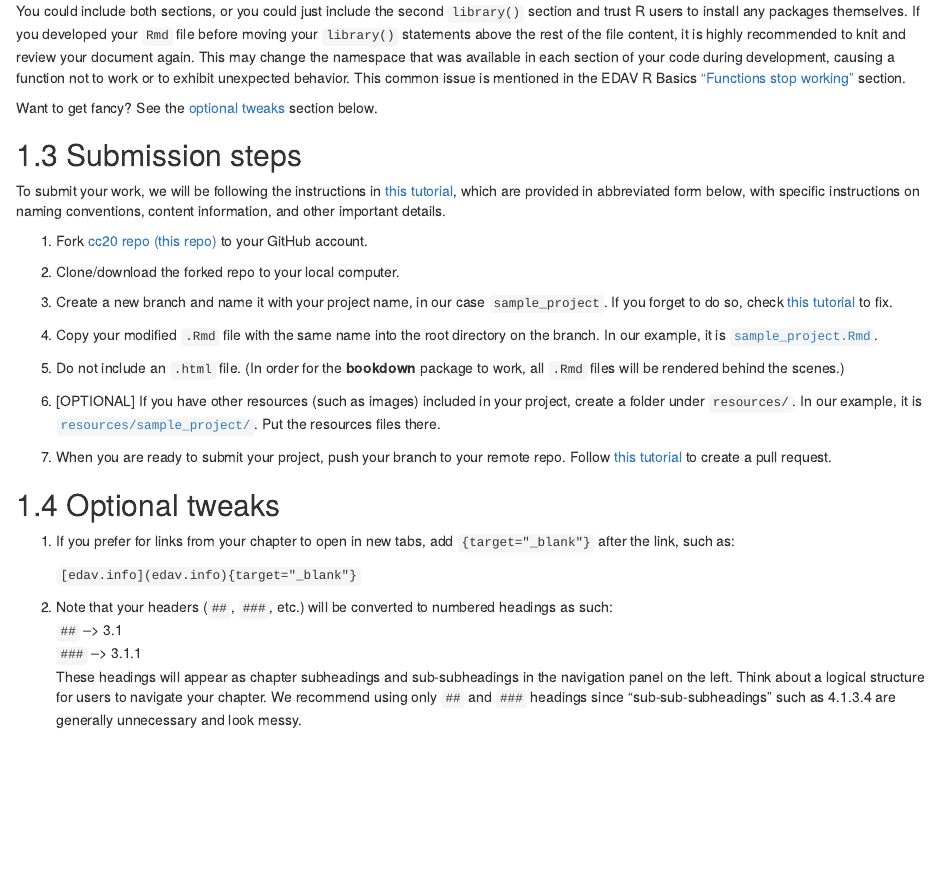
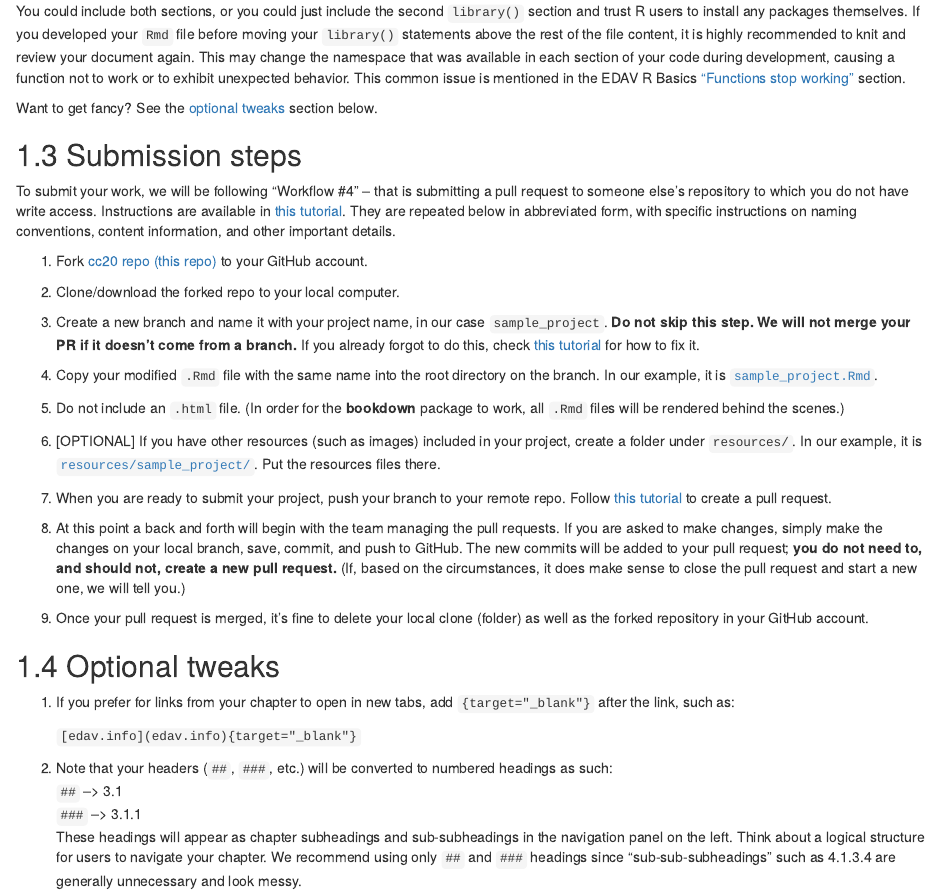
Before and after one commit to jtr13/cc20, an R Markdown document (index.Rmd): the page in a window 1100 px wide, from 1530 px down. Rendered offline with R 4.5, knitr and Pandoc, with nearby package versions; drawn as R Markdown's standard HTML page in place of the format the file asks for.

Commit message:
edit submission instructions, render

```diff
--- a/index.Rmd
+++ b/index.Rmd
@@ -81,13 +81,13 @@ Want to get fancy? See the [optional tweaks](#optional-tweaks) section below.
 
 ## Submission steps
 
-To submit your work, we will be following the instructions in [this tutorial](https://edav.info/github.html#st-pr-on-another-repo-with-branching){target="_blank"}, which are provided in abbreviated form below, with specific instructions on naming conventions, content information, and other important details.
+To submit your work, we will be following "Workflow #4" -- that is submitting a pull request to someone else's repository to which you do not have write access. Instructions are available in [this tutorial](https://edav.info/github.html#st-pr-on-another-repo-with-branching){target="_blank"}. They are repeated below in abbreviated form, with specific instructions on naming conventions, content information, and other important details.
 
 1. Fork [cc20 repo (this repo)](https://github.com/jtr13/cc20){target="_blank"} to your GitHub account.
 
 2. Clone/download the forked repo to your local computer.
 
-3. Create a new branch and name it with your project name, in our case `sample_project`. If you forget to do so, check [this tutorial](https://edav.info/github.html#fixing-mistakes) to fix.
+3. Create a new branch and name it with your project name, in our case `sample_project`. **Do not skip this step. We will not merge your PR if it doesn't come from a branch.** If you already forgot to do this, check [this tutorial](https://edav.info/github.html#fixing-mistakes) for how to fix it.
 
 4. Copy your modified `.Rmd` file with the same name into the root directory on the branch. In our example, it is [`sample_project.Rmd`](sample_project.Rmd){target="_blank"}.
 
@@ -96,6 +96,10 @@ To submit your work, we will be following the instructions in [this tutorial](ht
 6. [OPTIONAL] If you have other resources (such as images) included in your project, create a folder under `resources/`. In our example, it is [`resources/sample_project/`](resources/sample_project){target="_blank"}. Put the resources files there.
 
 7. When you are ready to submit your project, push your branch to your remote repo. Follow [this tutorial](https://help.github.com/en/articles/creating-a-pull-request-from-a-fork) to create a pull request.
+
+8. At this point a back and forth will begin with the team managing the pull requests. If you are asked to make changes, simply make the changes on your local branch, save, commit, and push to GitHub. The new commits will be added to your pull request; **you do not need to, and should not, create a new pull request.** (If, based on the circumstances, it does make sense to close the pull request and start a new one, we will tell you.)
+
+9. Once your pull request is merged, it's fine to delete your local clone (folder) as well as the forked repository in your GitHub account.
 
 ## Optional tweaks
 
```
